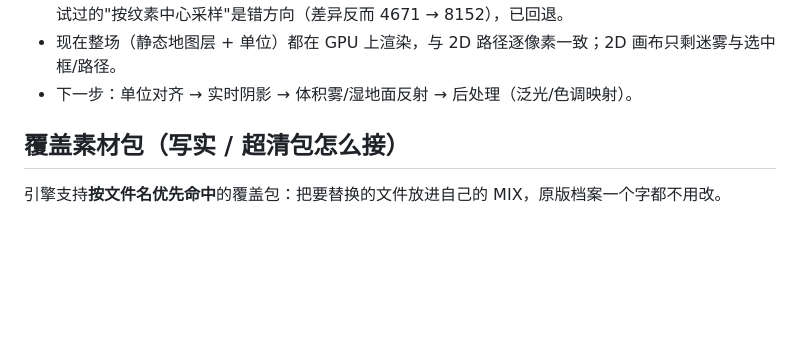
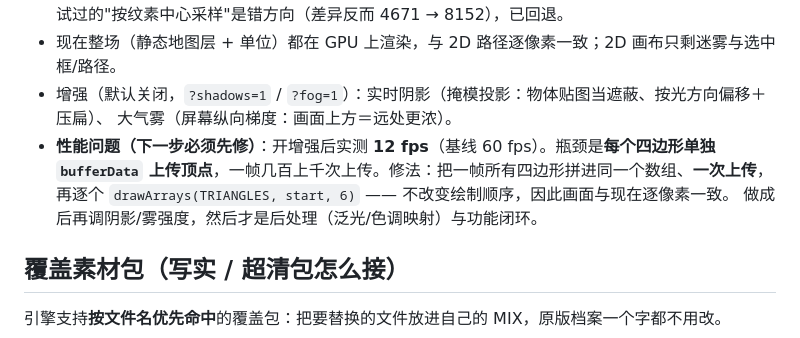
Before and after one commit to BigStartByXuyb/ra2web-engine, a Markdown page: docs/ENGINE-MAP.md, the part around the change. Rendered like a GitHub page; blank space fills up the shorter version.

Commit message:
docs: 记账 WebGL 性能瓶颈（逐四边形上传）与批处理修法

```diff
--- a/docs/ENGINE-MAP.md
+++ b/docs/ENGINE-MAP.md
@@ -342,7 +342,12 @@ Format80 命令表（多字节字段小端）：
   两者相乘后四边形被拉成退化形状（表现为单位下方拖出黑色竖条）。统一成**单位正方形顶点**后正常。
   中途试过的"按纹素中心采样"是错方向（差异反而 4671 → 8152），已回退。
 - 现在整场（静态地图层 + 单位）都在 GPU 上渲染，与 2D 路径逐像素一致；2D 画布只剩迷雾与选中框/路径。
-- 下一步：单位对齐 → 实时阴影 → 体积雾/湿地面反射 → 后处理（泛光/色调映射）。
+- 增强（默认关闭，`?shadows=1` / `?fog=1`）：实时阴影（掩模投影：物体贴图当遮蔽、按光方向偏移＋压扁）、
+  大气雾（屏幕纵向梯度：画面上方＝远处更浓）。
+- **性能问题（下一步必须先修）**：开增强后实测 **12 fps**（基线 60 fps）。瓶颈是**每个四边形单独
+  `bufferData` 上传顶点**，一帧几百上千次上传。修法：把一帧所有四边形拼进同一个数组、**一次上传**，
+  再逐个 `drawArrays(TRIANGLES, start, 6)` —— 不改变绘制顺序，因此画面与现在逐像素一致。
+  做成后再调阴影/雾强度，然后才是后处理（泛光/色调映射）与功能闭环。
 
 ## 覆盖素材包（写实 / 超清包怎么接）
 
```
